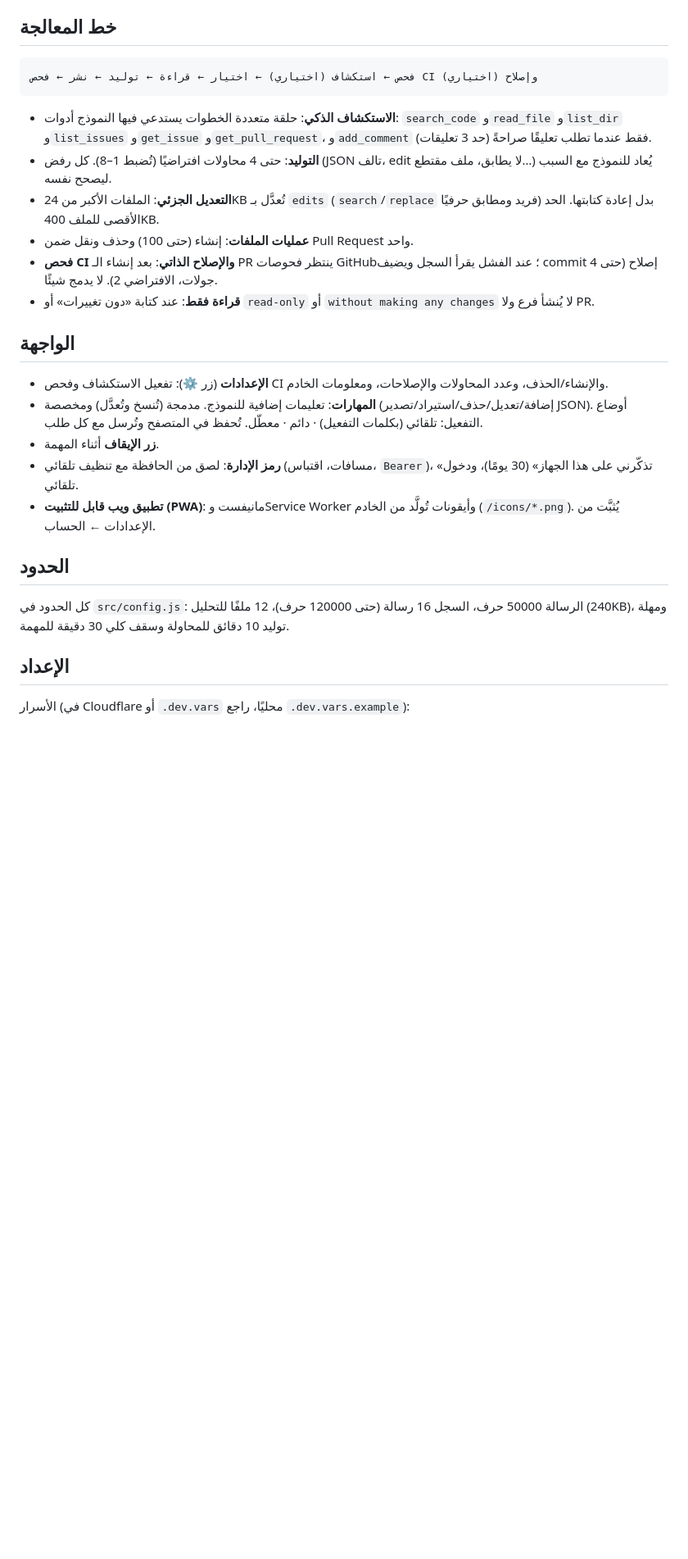
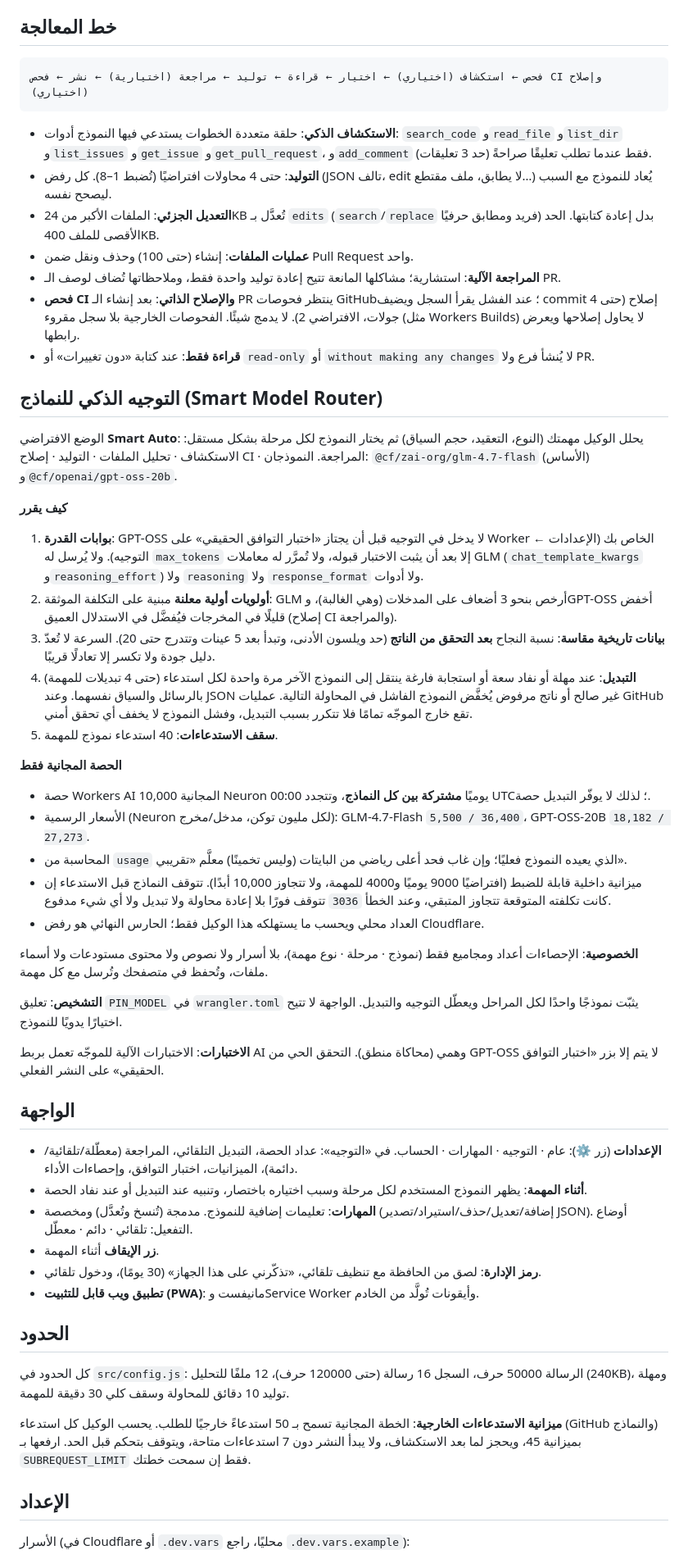
Before and after one commit to RagnarDEV/forion-agent, a Markdown page: README.md, the part around one of its changes. Shown at 82% size. GitHub-like rendering; blank space fills up the shorter version.

Commit message:
docs: README for the Smart Model Router, free-quota accounting and subrequest budget

````diff
--- a/README.md
+++ b/README.md
@@ -5,27 +5,55 @@
 ## خط المعالجة
 
 ```
-فحص ← استكشاف (اختياري) ← اختيار ← قراءة ← توليد ← نشر ← فحص CI وإصلاح (اختياري)
+فحص ← استكشاف (اختياري) ← اختيار ← قراءة ← توليد ← مراجعة (اختيارية) ← نشر ← فحص CI وإصلاح (اختياري)
 ```
 
 - **الاستكشاف الذكي**: حلقة متعددة الخطوات يستدعي فيها النموذج أدوات: `search_code` و`read_file` و`list_dir` و`list_issues` و`get_issue` و`get_pull_request`، و`add_comment` فقط عندما تطلب تعليقًا صراحةً (حد 3 تعليقات).
 - **التوليد**: حتى 4 محاولات افتراضيًا (تُضبط 1–8). كل رفض (JSON تالف، edit لا يطابق، ملف مقتطع…) يُعاد للنموذج مع السبب ليصحح نفسه.
 - **التعديل الجزئي**: الملفات الأكبر من 24KB تُعدَّل بـ `edits` (`search`/`replace` فريد ومطابق حرفيًا) بدل إعادة كتابتها. الحد الأقصى للملف 400KB.
 - **عمليات الملفات**: إنشاء (حتى 100) وحذف ونقل ضمن Pull Request واحد.
-- **فحص CI والإصلاح الذاتي**: بعد إنشاء الـ PR ينتظر فحوصات GitHub؛ عند الفشل يقرأ السجل ويضيف commit إصلاح (حتى 4 جولات، الافتراضي 2). لا يدمج شيئًا.
+- **المراجعة الآلية**: استشارية؛ مشاكلها المانعة تتيح إعادة توليد واحدة فقط، وملاحظاتها تُضاف لوصف الـ PR.
+- **فحص CI والإصلاح الذاتي**: بعد إنشاء الـ PR ينتظر فحوصات GitHub؛ عند الفشل يقرأ السجل ويضيف commit إصلاح (حتى 4 جولات، الافتراضي 2). لا يدمج شيئًا. الفحوصات الخارجية بلا سجل مقروء (مثل Workers Builds) لا يحاول إصلاحها ويعرض رابطها.
 - **قراءة فقط**: عند كتابة «دون تغييرات» أو `read-only` أو `without making any changes` لا يُنشأ فرع ولا PR.
+
+## التوجيه الذكي للنماذج (Smart Model Router)
+
+الوضع الافتراضي **Smart Auto**: يحلل الوكيل مهمتك (النوع، التعقيد، حجم السياق) ثم يختار النموذج لكل مرحلة بشكل مستقل: الاستكشاف · تحليل الملفات · التوليد · إصلاح CI · المراجعة. النموذجان: `@cf/zai-org/glm-4.7-flash` (الأساس) و`@cf/openai/gpt-oss-20b`.
+
+**كيف يقرر**
+1. **بوابات القدرة**: GPT-OSS لا يدخل في التوجيه قبل أن يجتاز «اختبار التوافق الحقيقي» على Worker الخاص بك (الإعدادات ← التوجيه). ولا يُرسل له `max_tokens` إلا بعد أن يثبت الاختبار قبوله، ولا تُمرَّر له معاملات GLM (`chat_template_kwargs` و`reasoning_effort`) ولا `reasoning` ولا `response_format` ولا أدوات.
+2. **أولويات أولية معلنة** مبنية على التكلفة الموثقة: GLM أرخص بنحو 3 أضعاف على المدخلات (وهي الغالبة)، وGPT-OSS أخفض قليلًا في المخرجات فيُفضَّل في الاستدلال العميق (إصلاح CI والمراجعة).
+3. **بيانات تاريخية مقاسة**: نسبة النجاح **بعد التحقق من الناتج** (حد ويلسون الأدنى، وتبدأ بعد 5 عينات وتتدرج حتى 20). السرعة لا تُعدّ دليل جودة ولا تكسر إلا تعادلًا قريبًا.
+4. **التبديل**: عند مهلة أو نفاد سعة أو استجابة فارغة ينتقل إلى النموذج الآخر مرة واحدة لكل استدعاء (حتى 4 تبديلات للمهمة) بالرسائل والسياق نفسهما. وعند JSON غير صالح أو ناتج مرفوض يُخفَّض النموذج الفاشل في المحاولة التالية. عمليات GitHub تقع خارج الموجّه تمامًا فلا تتكرر بسبب التبديل، وفشل النموذج لا يخفف أي تحقق أمني.
+5. **سقف الاستدعاءات**: 40 استدعاء نموذج للمهمة.
+
+**الحصة المجانية فقط**
+- حصة Workers AI المجانية 10,000 Neuron يوميًا **مشتركة بين كل النماذج**، وتتجدد 00:00 UTC؛ لذلك لا يوفّر التبديل حصة.
+- الأسعار الرسمية (Neuron لكل مليون توكن، مدخل/مخرج): GLM-4.7-Flash `5,500 / 36,400`، GPT-OSS-20B `18,182 / 27,273`.
+- المحاسبة من `usage` الذي يعيده النموذج فعليًا؛ وإن غاب فحد أعلى رياضي من البايتات (وليس تخمينًا) معلَّم «تقريبي».
+- ميزانية داخلية قابلة للضبط (افتراضيًا 9000 يوميًا و4000 للمهمة، ولا تتجاوز 10,000 أبدًا). تتوقف النماذج قبل الاستدعاء إن كانت تكلفته المتوقعة تتجاوز المتبقي، وعند الخطأ `3036` تتوقف فورًا بلا إعادة محاولة ولا تبديل ولا أي شيء مدفوع.
+- العداد محلي ويحسب ما يستهلكه هذا الوكيل فقط؛ الحارس النهائي هو رفض Cloudflare.
+
+**الخصوصية**: الإحصاءات أعداد ومجاميع فقط (نموذج · مرحلة · نوع مهمة)، بلا أسرار ولا نصوص ولا محتوى مستودعات ولا أسماء ملفات، وتُحفظ في متصفحك وتُرسل مع كل مهمة.
+
+**التشخيص**: تعليق `PIN_MODEL` في `wrangler.toml` يثبّت نموذجًا واحدًا لكل المراحل ويعطّل التوجيه والتبديل. الواجهة لا تتيح اختيارًا يدويًا للنموذج.
+
+**الاختبارات**: الاختبارات الآلية للموجّه تعمل بربط AI وهمي (محاكاة منطق). التحقق الحي من GPT-OSS لا يتم إلا بزر «اختبار التوافق الحقيقي» على النشر الفعلي.
 
 ## الواجهة
 
-- **الإعدادات** (زر ⚙): تفعيل الاستكشاف وفحص CI والإنشاء/الحذف، وعدد المحاولات والإصلاحات، ومعلومات الخادم.
-- **المهارات**: تعليمات إضافية للنموذج. مدمجة (تُنسخ وتُعدَّل) ومخصصة (إضافة/تعديل/حذف/استيراد/تصدير JSON). أوضاع التفعيل: تلقائي (بكلمات التفعيل) · دائم · معطّل. تُحفظ في المتصفح وتُرسل مع كل طلب.
+- **الإعدادات** (زر ⚙): عام · التوجيه · المهارات · الحساب. في «التوجيه»: عداد الحصة، التبديل التلقائي، المراجعة (معطّلة/تلقائية/دائمة)، الميزانيات، اختبار التوافق، وإحصاءات الأداء.
+- **أثناء المهمة**: يظهر النموذج المستخدم لكل مرحلة وسبب اختياره باختصار، وتنبيه عند التبديل أو عند نفاد الحصة.
+- **المهارات**: تعليمات إضافية للنموذج. مدمجة (تُنسخ وتُعدَّل) ومخصصة (إضافة/تعديل/حذف/استيراد/تصدير JSON). أوضاع التفعيل: تلقائي · دائم · معطّل.
 - **زر الإيقاف** أثناء المهمة.
-- **رمز الإدارة**: لصق من الحافظة مع تنظيف تلقائي (مسافات، اقتباس، `Bearer`)، «تذكّرني على هذا الجهاز» (30 يومًا)، ودخول تلقائي.
-- **تطبيق ويب قابل للتثبيت (PWA)**: مانيفست وService Worker وأيقونات تُولَّد من الخادم (`/icons/*.png`). يُثبَّت من الإعدادات ← الحساب.
+- **رمز الإدارة**: لصق من الحافظة مع تنظيف تلقائي، «تذكّرني على هذا الجهاز» (30 يومًا)، ودخول تلقائي.
+- **تطبيق ويب قابل للتثبيت (PWA)**: مانيفست وService Worker وأيقونات تُولَّد من الخادم.
 
 ## الحدود
 
 كل الحدود في `src/config.js`: الرسالة 50000 حرف، السجل 16 رسالة (حتى 120000 حرف)، 12 ملفًا للتحليل (240KB)، ومهلة توليد 10 دقائق للمحاولة وسقف كلي 30 دقيقة للمهمة.
+
+**ميزانية الاستدعاءات الخارجية**: الخطة المجانية تسمح بـ 50 استدعاءً خارجيًا للطلب. يحسب الوكيل كل استدعاء (GitHub والنماذج) بميزانية 45، ويحجز لما بعد الاستكشاف، ولا يبدأ النشر دون 7 استدعاءات متاحة، ويتوقف بتحكم قبل الحد. ارفعها بـ `SUBREQUEST_LIMIT` فقط إن سمحت خطتك.
 
 ## الإعداد
 
````
Also changed, not shown: other parts of README.md (+7 -4 lines).
